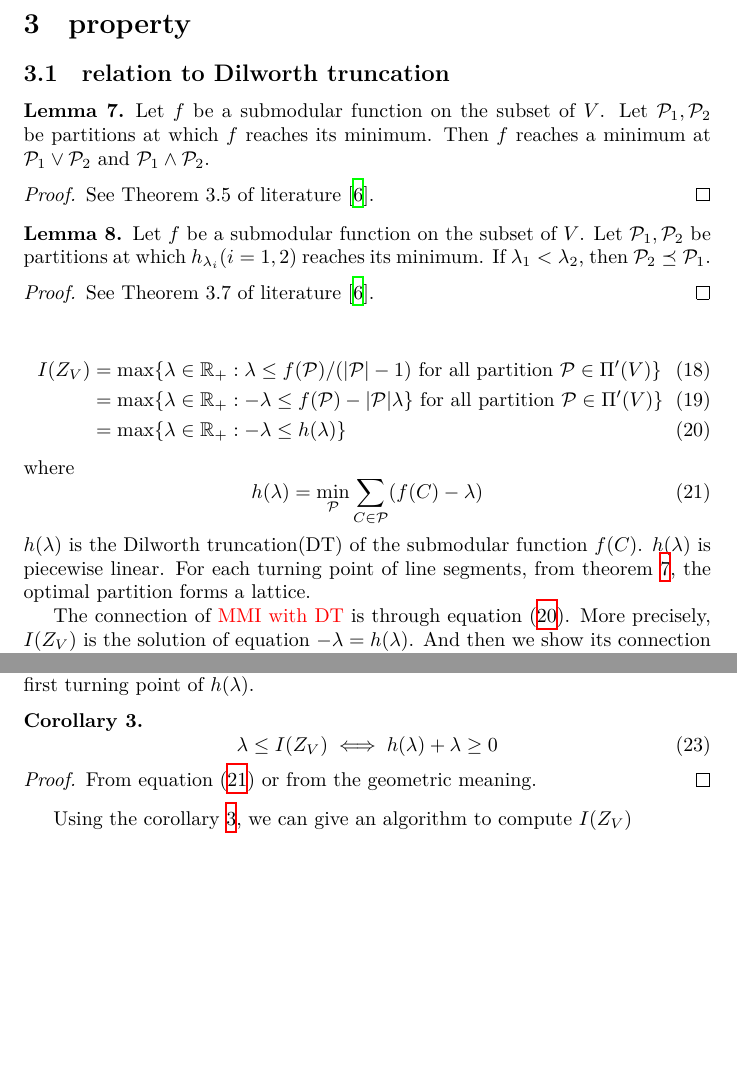
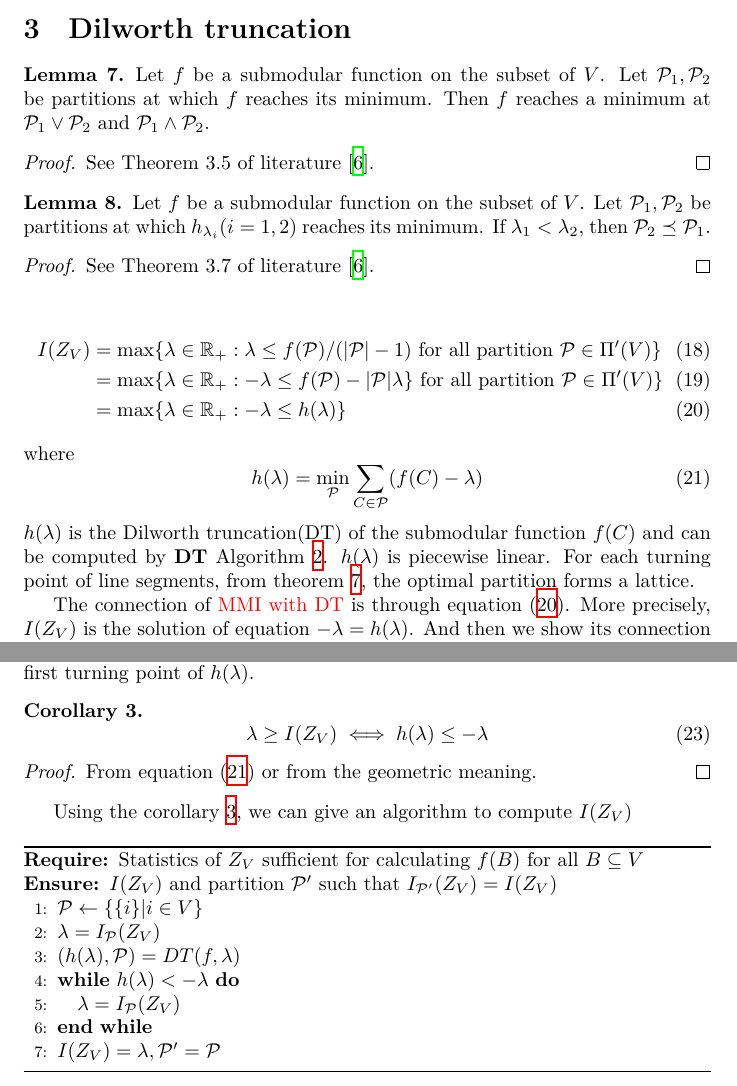
Before and after one commit to zhaofeng-shu33/info-clustering-research, a LaTeX document (clustering.tex): two parts of pages 6 and 7 of 13 before the commit and two parts of pages 6 and 7 of 14 after it, joined at a grey line, cut at the place of the change, the shorter picture padded with empty space. Compiled offline with XeLaTeX.

Commit message:
update alg for computing MMI

```diff
--- a/clustering.tex
+++ b/clustering.tex
@@ -209,8 +209,7 @@ $\P_{\gamma_{i+1}} \prec \P_{\gamma_i}$ and $\gamma_{i+1} = \min_{C \in C_{\gamm
 Below we show that not only the first critical values coincides of info-clustering problem and PSP problem, all their critical values
 and finest partitions coincide.
 
-\section{property}
-\subsection{relation to Dilworth truncation}
+\section{Dilworth truncation}
 \input{lemma_dt.tex}
 
 \begin{align}
@@ -222,7 +221,7 @@ where
 \begin{equation}\label{eq:hLambda}
 h(\lambda) = \min_{\P} \sum_{C\in \P} (f(C)-\lambda)
 \end{equation}
-$h(\lambda)$ is the Dilworth truncation(DT) of the submodular function $f(C)$. $h(\lambda)$
+$h(\lambda)$ is the Dilworth truncation(DT) of the submodular function $f(C)$ and can be computed by \textbf{DT} Algorithm \ref{alg:dt}. $h(\lambda)$
 is piecewise linear. For each turning point of line segments,
 from theorem \ref{thm:lattice_structure},
 the optimal partition forms a lattice.
@@ -266,7 +265,7 @@ This connection is similar from RIR in literature \cite{ic}. We have $f(V)=0$ in
 $(I(Z_V),  y_1)$ is the first turning point of $h(\lambda)$.
 \begin{corollary}\label{cor:large}
 	\begin{equation}
-	\lambda \leq I(Z_V) \iff h(\lambda) + \lambda \geq 0
+	\lambda \geq I(Z_V) \iff h(\lambda) \leq -\lambda
 	\end{equation}
 \end{corollary}
 \begin{proof}
@@ -274,7 +273,19 @@ $(I(Z_V),  y_1)$ is the first turning point of $h(\lambda)$.
 \end{proof}
 
 Using the corollary \ref{cor:large}, we can give an algorithm to compute $I(Z_V)$
-
+\begin{algorithm}
+	\begin{algorithmic}[1]
+		\REQUIRE Statistics of $Z_V$ sufficient for calculating $f(B)$ for all $B \subseteq V$
+		\ENSURE $I(Z_V)$ and partition $\P'$ such that $I_{\P'}(Z_V) = I(Z_V)$
+		\STATE $\P \leftarrow \{ \{i \} | i \in V\}$
+		\STATE $\lambda = I_{\P}(Z_V)$
+		\STATE $(h(\lambda), \P)=DT(f,\lambda)$
+		\WHILE{$h(\lambda) < -\lambda$}
+		\STATE $\lambda = I_{\P}(Z_V)$
+		\ENDWHILE
+		\STATE $I(Z_V) = \lambda, \P' = \P$
+	\end{algorithmic}
+\end{algorithm}
 
 \subsection{Computing first critical value via fundamental partitition}
 Similar to Proposition 3.1 in literature \cite{ic}, we can compute $C_{\gamma_1}$ by computing $\P^*(Z_V)$
```
Also changed, not shown: clustering.tex (12 more changed lines).
